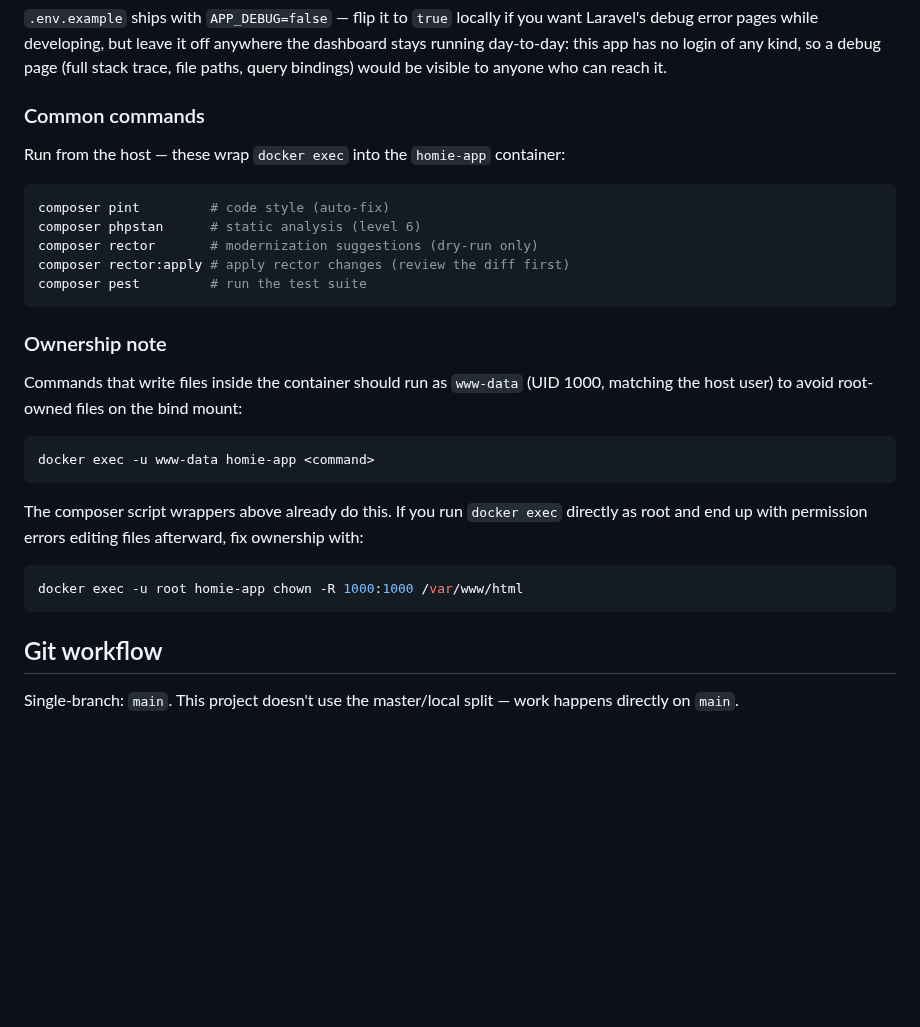
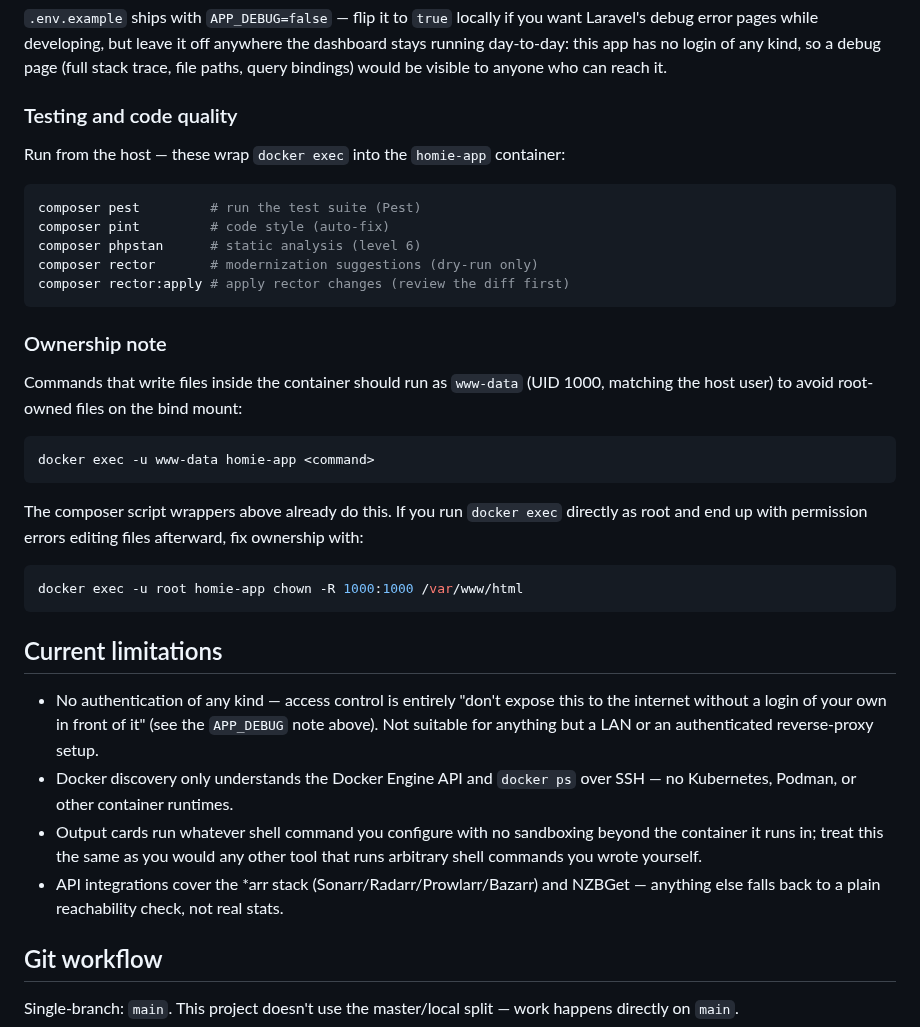
Before and after one commit to loki495/homie, a Markdown page: README.md, the part around one of its changes. Drawn GitHub-style; blank space fills up the shorter version.

````diff
--- a/README.md
+++ b/README.md
@@ -76,16 +110,16 @@ Laravel's debug error pages while developing, but leave it off anywhere the dash
 stays running day-to-day: this app has no login of any kind, so a debug page (full
 stack trace, file paths, query bindings) would be visible to anyone who can reach it.
 
-### Common commands
+### Testing and code quality
 
 Run from the host — these wrap `docker exec` into the `homie-app` container:
 
 ```bash
+composer pest         # run the test suite (Pest)
 composer pint         # code style (auto-fix)
 composer phpstan      # static analysis (level 6)
 composer rector       # modernization suggestions (dry-run only)
 composer rector:apply # apply rector changes (review the diff first)
-composer pest         # run the test suite
 ```
 
 ### Ownership note
@@ -104,6 +138,19 @@ as root and end up with permission errors editing files afterward, fix ownership
 docker exec -u root homie-app chown -R 1000:1000 /var/www/html
 ```
 
+## Current limitations
+
+- No authentication of any kind — access control is entirely "don't expose this to
+  the internet without a login of your own in front of it" (see the `APP_DEBUG` note
+  above). Not suitable for anything but a LAN or an authenticated reverse-proxy setup.
+- Docker discovery only understands the Docker Engine API and `docker ps` over SSH —
+  no Kubernetes, Podman, or other container runtimes.
+- Output cards run whatever shell command you configure with no sandboxing beyond
+  the container it runs in; treat this the same as you would any other tool that
+  runs arbitrary shell commands you wrote yourself.
+- API integrations cover the *arr stack (Sonarr/Radarr/Prowlarr/Bazarr) and NZBGet —
+  anything else falls back to a plain reachability check, not real stats.
+
 ## Git workflow
 
 Single-branch: `main`. This project doesn't use the master/local split — work happens
````
Also changed, not shown: other parts of README.md (+34 -0 lines), docs/screenshots/dashboard-dark.png (added), docs/screenshots/dashboard.png (added).
